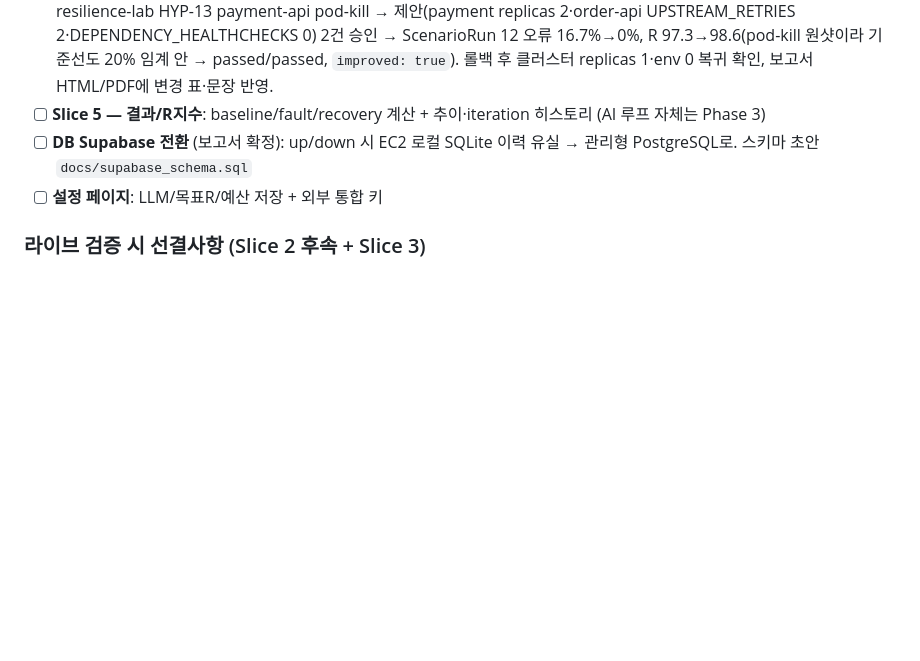
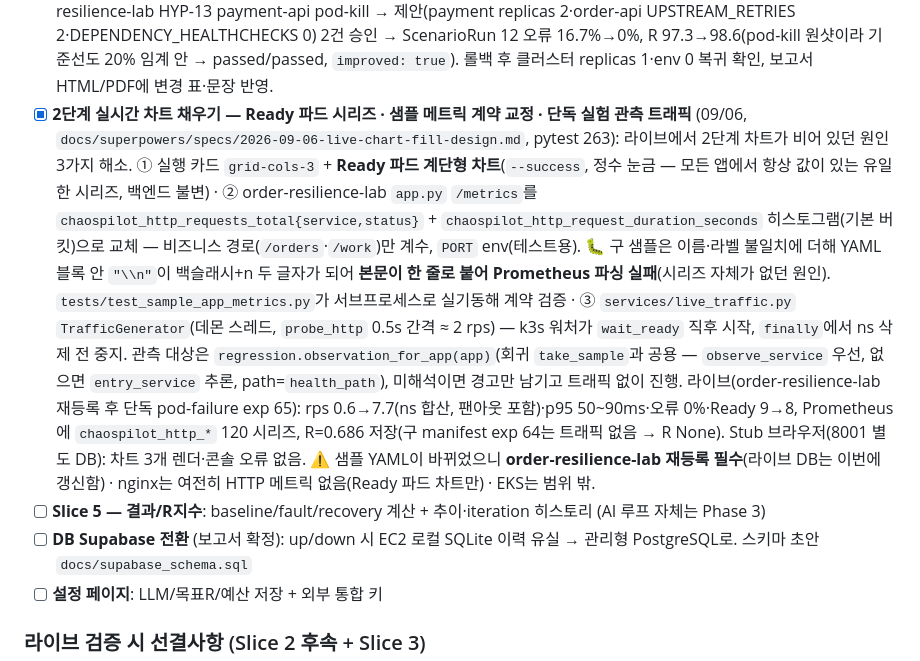
Before and after one commit to KuardianAngelRing/chaoslab, a Markdown page: CLAUDE.md, the part around the change. GitHub-like rendering; blank space fills up the shorter version.

Commit message:
📝 2단계 실시간 차트 채우기 — 설계 메모 + 진행 현황(라이브 exp 65 실측)
Co-Authored-By: Claude Fable 5.1 <noreply@anthropic.com>
Claude-Session: https://claude.ai/code/session_018aEtotbN9uhaB4rVesS52j

```diff
--- a/CLAUDE.md
+++ b/CLAUDE.md
@@ -78,6 +78,7 @@ pytest -q                        # 171 통과
 - [x] **개선 단계(휴먼인더루프, Phase 3 착수)** (09/05, `docs/superpowers/specs/2026-09-05-improvement-stage-design.md`, pytest 244): 2단계 실험 종료 → 3단계 상단 패널 `partials/_hypothesis_improve.html` "개선안 생성"(`POST /hypothesis/{id}/improvements`, `HypothesisAgentService.propose_improvements` Stub 2안/`claude`) → 카드(checkbox·manifest 현재값 vs 제안 diff·근거) → 승인/편집/제외(`…/improvements/approve`, `…/reopen`) → 회귀 시작. `ImprovementProposal` 테이블(+`hypothesis_runs.improvement_status/error`는 `_upgrade_hypothesis_runs` ALTER — 구 DB 삭제 불필요) · 화이트리스트 `services/improvement_specs.py`(`manifest_patch`=probe·preStop·resources·replicas, `deployment_env`=기존 env — Istio는 EKS 전용 백로그) · `K3sWorkloadService.patch_deployment`(strategic merge, `before` 프로젝션이 곧 롤백 패치) · `regression._apply_improvements` 타입 분기+역순 롤백 · 미결 제안 있으면 `POST /scenario-runs` 422·버튼 disabled · 보고서 표/문장은 `change_rows(only_changed)` 경로별 전후. 라이브(HYP-6 nginx pod-kill, ScenarioRun 7, `claude`): 제안 3종(replicas 3·readinessProbe 단축·resources — 근거에 실측 503 298건·회복 8.7s 인용) → readinessProbe만 승인 → 세션 6 Deployment에 `periodSeconds 3→2·failureThreshold 3→2` 실적용 확인(kubectl generation 2) → baseline·final passed, R 99.3→99.4, 보고서 HTML/PDF 전후 표. ⚠️ 개선은 회귀 전용 ns에만 적용되고 앱 manifest는 불변(영구 반영·구조화 편집기·개선 반복 루프는 백로그).
 - [x] **nginx 내장 샘플 + 위저드 단일 경로 + 회귀 관측 Service 교정** (09/06, pytest 250): k3s 내장 샘플에 `nginx` 추가(`sample_apps.py`·위저드 카드, 라디오 `data-sample-*`로 이름·경로 동기화) · 새 실험 위저드의 `order-resilience-lab` 전용 분기 제거 → 모든 앱이 `POST /hypothesis` 가설 경로(구 YAML 셸 `/experiments/{1,2,3}`은 데모 URL로만 잔존) · **`App.observe_service`** 컬럼(`_upgrade_apps` ALTER — 구 DB 삭제 불필요): 가설 경로 회귀의 관측 요청 대상 Service. 샘플은 registry 값(order-resilience-lab=`checkout-api`, nginx=`nginx`), 직접 manifest는 등록 시 `regression.entry_service`로 추론(앱명과 같은 Service → 단일 Service → 없으면 빈 값), 미해결이면 `POST /scenario-runs` 422. 라이브(HYP-11 order-resilience-lab, ScenarioRun 11, 세션 9 재사용): 기준선 9/9 200(이전 run 10은 `order-resilience-lab` Service 부재로 9/9 404) → baseline·final **passed**, 보고서 HTML/PDF OK. ⚠️ 준비 세션을 재사용하면 이전 run의 개선이 남아 있어(성공 시 롤백 없음) baseline이 "개선 전"이 아님 — run 11의 `improvement_changes`가 `[]`인 이유. 깨끗한 전후 비교는 새 준비 세션으로. 구 앱 행은 `observe_service`가 빈 값이라 다중 Service 앱은 샘플 재등록(동명 앱 갱신)으로 채울 것.
 - [x] **샘플 2종 "약점 있는 기준선" 재설계 — 개선 효과가 판정·R지수·보고서에 드러나게** (09/06, pytest 253): 두 샘플 모두 `replicas: 2` + PodChaos `mode: one`이라 기준선부터 오류 0%여서 어떤 개선도 효과가 안 보였음. nginx=`replicas 1`·readinessProbe 10s/10s · order-resilience-lab=payment-api `replicas 1`(단일 장애점) + app.py 목업 회복 로직 `UPSTREAM_RETRIES`(재시도)·`OPTIONAL_UPSTREAMS`(degraded 200) env(기본 꺼짐, checkout/order-api에 선언 → `deployment_env`로 켤 수 있음). 🐛 order-api `UPSTREAMS`가 flow 매핑 안 쉼표로 잘려 **라이브에서도 catalog-api만 호출**하고 있었음(payment 장애가 주문에 무영향이던 근본 원인) → 따옴표. Stub `propose_improvements`를 manifest 약점 기반 결정적 제안(replicas<2→3 · probe 주기>3s→2s/없으면 추가 · 대상을 부르는 워크로드 `UPSTREAM_RETRIES` 0→2 · 채움 preStop)으로 교체. 단독 실험(2단계)도 후보 `target_workload`의 matchLabels로 주입(`routers/experiments.py`, 이전엔 ns 전체라 무관한 파드가 죽음). 회귀 final 뒤 개선 **역순 롤백**(`regression._rollback_improvements`, 세션 재사용 시 baseline 오염 방지 — 보고서엔 전후 유지). 라이브(`claude`, 세션 10·11 신규): nginx HYP-14 pod-kill → 제안(replicas 2·probe 단축·resources) 2건 승인 → ScenarioRun 13 **failed(오류 33%·Ready 0, R 43.3 C) → passed(0%, R 99.5 A)**. order-resilience-lab HYP-13 payment-api pod-kill → 제안(payment replicas 2·order-api UPSTREAM_RETRIES 2·DEPENDENCY_HEALTHCHECKS 0) 2건 승인 → ScenarioRun 12 오류 16.7%→0%, R 97.3→98.6(pod-kill 원샷이라 기준선도 20% 임계 안 → passed/passed, `improved: true`). 롤백 후 클러스터 replicas 1·env 0 복귀 확인, 보고서 HTML/PDF에 변경 표·문장 반영.
+- [x] **2단계 실시간 차트 채우기 — Ready 파드 시리즈 · 샘플 메트릭 계약 교정 · 단독 실험 관측 트래픽** (09/06, `docs/superpowers/specs/2026-09-06-live-chart-fill-design.md`, pytest 263): 라이브에서 2단계 차트가 비어 있던 원인 3가지 해소. ① 실행 카드 `grid-cols-3` + **Ready 파드 계단형 차트**(`--success`, 정수 눈금 — 모든 앱에서 항상 값이 있는 유일한 시리즈, 백엔드 불변) · ② order-resilience-lab `app.py` `/metrics`를 `chaospilot_http_requests_total{service,status}` + `chaospilot_http_request_duration_seconds` 히스토그램(기본 버킷)으로 교체 — 비즈니스 경로(`/orders`·`/work`)만 계수, `PORT` env(테스트용). 🐛 구 샘플은 이름·라벨 불일치에 더해 YAML 블록 안 `"\\n"`이 백슬래시+n 두 글자가 되어 **본문이 한 줄로 붙어 Prometheus 파싱 실패**(시리즈 자체가 없던 원인). `tests/test_sample_app_metrics.py`가 서브프로세스로 실기동해 계약 검증 · ③ `services/live_traffic.py` `TrafficGenerator`(데몬 스레드, `probe_http` 0.5s 간격 ≈ 2 rps) — k3s 워처가 `wait_ready` 직후 시작, `finally`에서 ns 삭제 전 중지. 관측 대상은 `regression.observation_for_app(app)`(회귀 `take_sample`과 공용 — `observe_service` 우선, 없으면 `entry_service` 추론, path=`health_path`), 미해석이면 경고만 남기고 트래픽 없이 진행. 라이브(order-resilience-lab 재등록 후 단독 pod-failure exp 65): rps 0.6→7.7(ns 합산, 팬아웃 포함)·p95 50~90ms·오류 0%·Ready 9→8, Prometheus에 `chaospilot_http_*` 120 시리즈, R=0.686 저장(구 manifest exp 64는 트래픽 없음 → R None). Stub 브라우저(8001 별도 DB): 차트 3개 렌더·콘솔 오류 없음. ⚠️ 샘플 YAML이 바뀌었으니 **order-resilience-lab 재등록 필수**(라이브 DB는 이번에 갱신함) · nginx는 여전히 HTTP 메트릭 없음(Ready 파드 차트만) · EKS는 범위 밖.
 - [ ] **Slice 5 — 결과/R지수**: baseline/fault/recovery 계산 + 추이·iteration 히스토리 (AI 루프 자체는 Phase 3)
 - [ ] **DB Supabase 전환** (보고서 확정): up/down 시 EC2 로컬 SQLite 이력 유실 → 관리형 PostgreSQL로. 스키마 초안 `docs/supabase_schema.sql`
 - [ ] **설정 페이지**: LLM/목표R/예산 저장 + 외부 통합 키
```
Also changed, not shown: 1 other file.
